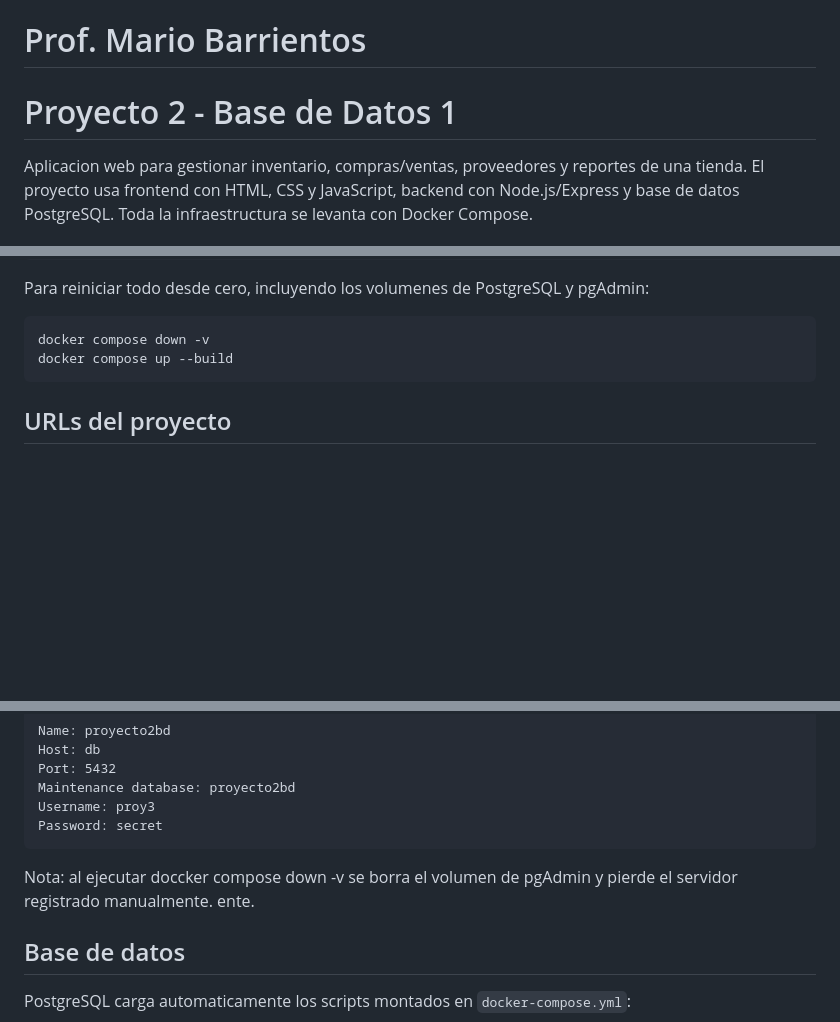
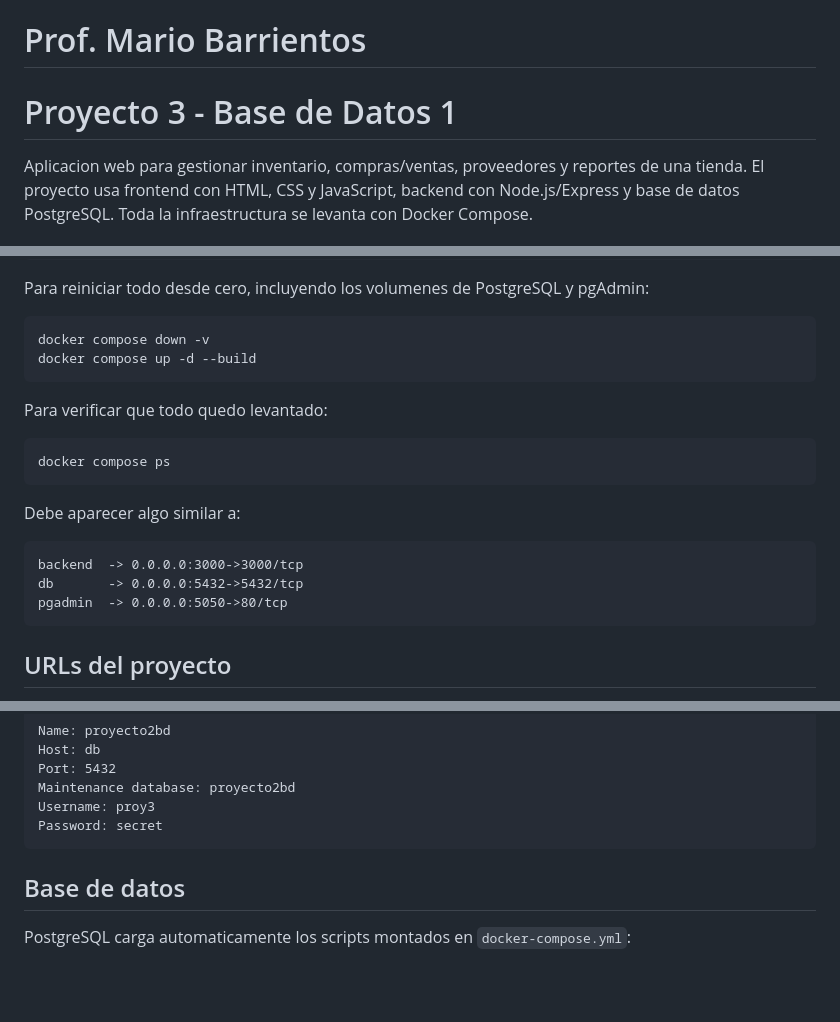
Before and after one commit to Alejand5672/Proyecto2BasesDatos, a Markdown page: README.md, 3 parts joined by grey strips. Rendered like a GitHub page; blank space fills up the shorter version.

Commit message:
Finalizando proyecto

````diff
--- a/README.md
+++ b/README.md
@@ -1,7 +1,7 @@
 # Luis Alejandro Hernández Márquez (241424)
 # Bases de datos 1
 # Prof. Mario Barrientos
-# Proyecto 2 - Base de Datos 1
+# Proyecto 3 - Base de Datos 1
 
 Aplicacion web para gestionar inventario, compras/ventas, proveedores y reportes de una tienda. El proyecto usa frontend con HTML, CSS y JavaScript, backend con Node.js/Express y base de datos PostgreSQL. Toda la infraestructura se levanta con Docker Compose.
 
@@ -85,7 +85,21 @@ Para reiniciar todo desde cero, incluyendo los volumenes de PostgreSQL y pgAdmin
 
 ```bash
 docker compose down -v
-docker compose up --build
+docker compose up -d --build
+```
+
+Para verificar que todo quedo levantado:
+
+```bash
+docker compose ps
+```
+
+Debe aparecer algo similar a:
+
+```text
+backend  -> 0.0.0.0:3000->3000/tcp
+db       -> 0.0.0.0:5432->5432/tcp
+pgadmin  -> 0.0.0.0:5050->80/tcp
 ```
 
 ## URLs del proyecto
@@ -145,7 +159,6 @@ Username: proy3
 Password: secret
 ```
 
-Nota: al ejecutar doccker compose down -v se borra el volumen de pgAdmin y pierde el servidor registrado manualmente. ente.
 
 ## Base de datos
 
````
Also changed, not shown: other parts of README.md (+1 -1 lines).
